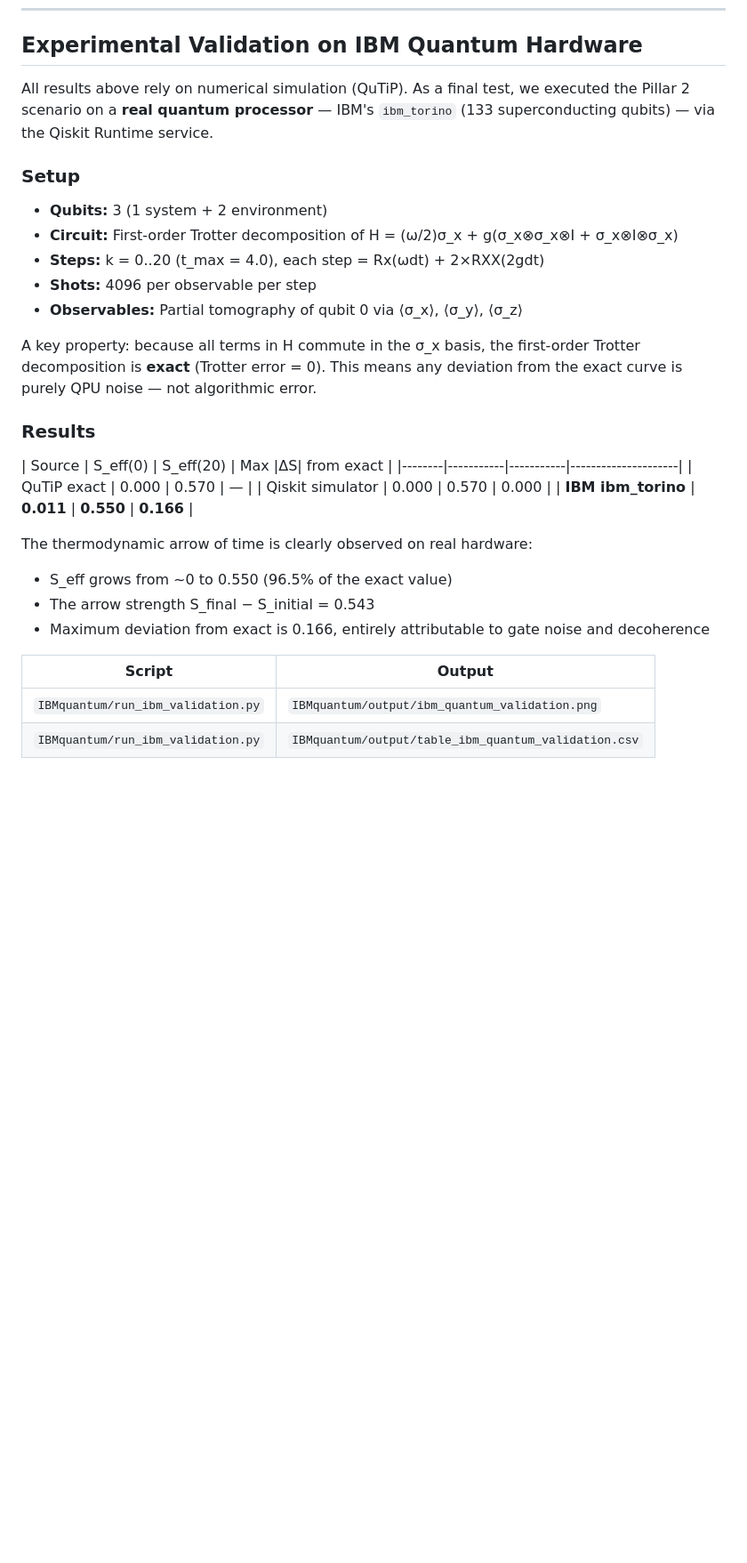
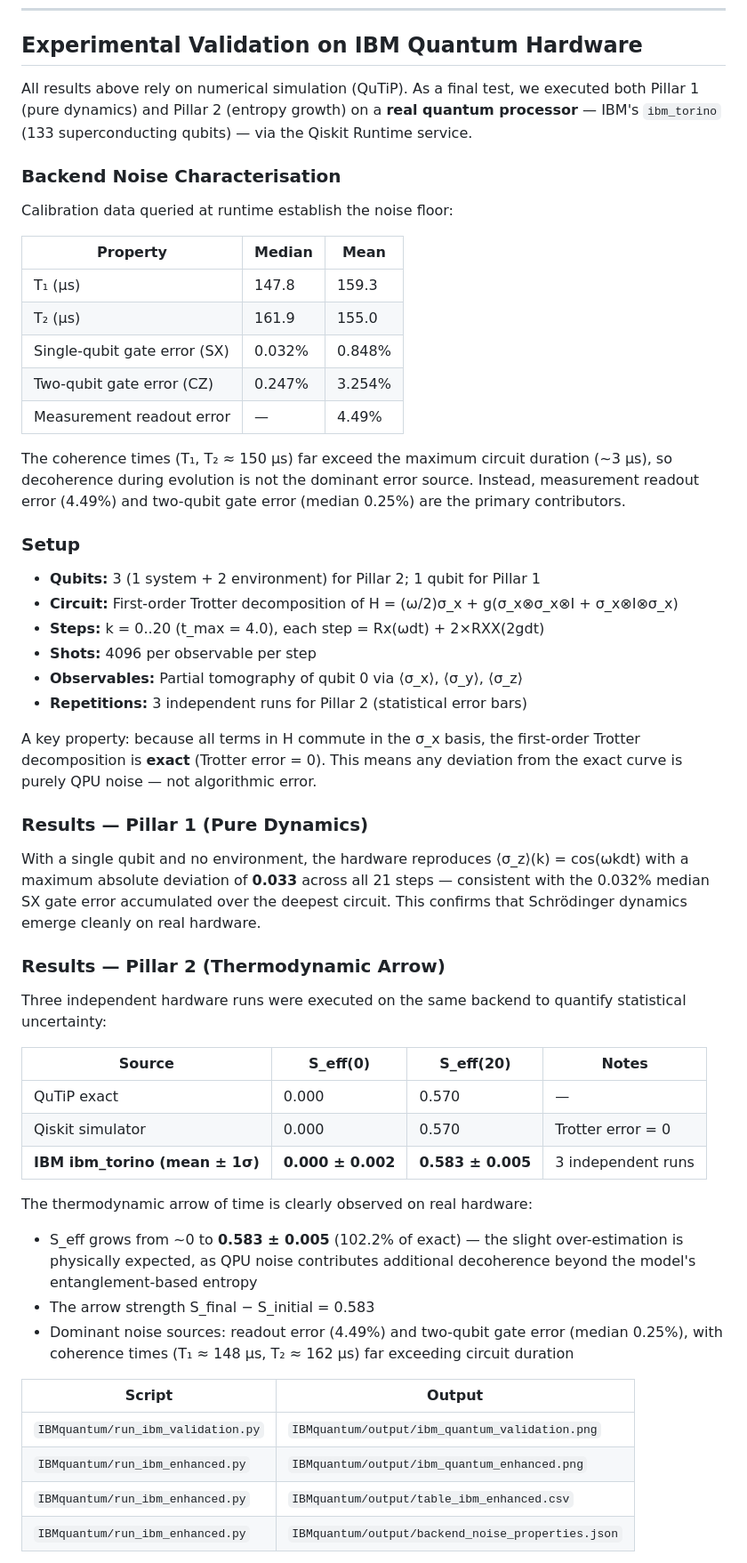
Before and after one commit to gabgiani/paw-toymodel, a Markdown page: docs/THEORY.md, the part around one of its changes. Shown at 89% size. Rendered like a GitHub page; blank space fills up the shorter version.

```diff
--- a/docs/THEORY.md
+++ b/docs/THEORY.md
@@ -334,34 +334,57 @@ The unified relational formula produces a thermodynamic arrow that is:
 
 ## Experimental Validation on IBM Quantum Hardware
 
-All results above rely on numerical simulation (QuTiP). As a final test, we executed the Pillar 2 scenario on a **real quantum processor** — IBM's `ibm_torino` (133 superconducting qubits) — via the Qiskit Runtime service.
+All results above rely on numerical simulation (QuTiP). As a final test, we executed both Pillar 1 (pure dynamics) and Pillar 2 (entropy growth) on a **real quantum processor** — IBM's `ibm_torino` (133 superconducting qubits) — via the Qiskit Runtime service.
+
+### Backend Noise Characterisation
+
+Calibration data queried at runtime establish the noise floor:
+
+| Property | Median | Mean |
+|----------|--------|------|
+| T₁ (μs) | 147.8 | 159.3 |
+| T₂ (μs) | 161.9 | 155.0 |
+| Single-qubit gate error (SX) | 0.032% | 0.848% |
+| Two-qubit gate error (CZ) | 0.247% | 3.254% |
+| Measurement readout error | — | 4.49% |
+
+The coherence times (T₁, T₂ ≈ 150 μs) far exceed the maximum circuit duration (~3 μs), so decoherence during evolution is not the dominant error source. Instead, measurement readout error (4.49%) and two-qubit gate error (median 0.25%) are the primary contributors.
 
 ### Setup
 
-- **Qubits:** 3 (1 system + 2 environment)
+- **Qubits:** 3 (1 system + 2 environment) for Pillar 2; 1 qubit for Pillar 1
 - **Circuit:** First-order Trotter decomposition of H = (ω/2)σ\_x + g(σ\_x⊗σ\_x⊗I + σ\_x⊗I⊗σ\_x)
 - **Steps:** k = 0..20 (t\_max = 4.0), each step = Rx(ωdt) + 2×RXX(2gdt)
 - **Shots:** 4096 per observable per step
 - **Observables:** Partial tomography of qubit 0 via ⟨σ\_x⟩, ⟨σ\_y⟩, ⟨σ\_z⟩
+- **Repetitions:** 3 independent runs for Pillar 2 (statistical error bars)
 
 A key property: because all terms in H commute in the σ\_x basis, the first-order Trotter decomposition is **exact** (Trotter error = 0). This means any deviation from the exact curve is purely QPU noise — not algorithmic error.
 
-### Results
+### Results — Pillar 1 (Pure Dynamics)
 
-| Source | S\_eff(0) | S\_eff(20) | Max |ΔS| from exact |
-|--------|-----------|-----------|---------------------|
+With a single qubit and no environment, the hardware reproduces ⟨σ\_z⟩(k) = cos(ωkdt) with a maximum absolute deviation of **0.033** across all 21 steps — consistent with the 0.032% median SX gate error accumulated over the deepest circuit. This confirms that Schrödinger dynamics emerge cleanly on real hardware.
+
+### Results — Pillar 2 (Thermodynamic Arrow)
+
+Three independent hardware runs were executed on the same backend to quantify statistical uncertainty:
+
+| Source | S\_eff(0) | S\_eff(20) | Notes |
+|--------|-----------|-----------|-------|
 | QuTiP exact | 0.000 | 0.570 | — |
-| Qiskit simulator | 0.000 | 0.570 | 0.000 |
-| **IBM ibm\_torino** | **0.011** | **0.550** | **0.166** |
+| Qiskit simulator | 0.000 | 0.570 | Trotter error = 0 |
+| **IBM ibm\_torino (mean ± 1σ)** | **0.000 ± 0.002** | **0.583 ± 0.005** | 3 independent runs |
 
 The thermodynamic arrow of time is clearly observed on real hardware:
 
-- S\_eff grows from ~0 to 0.550 (96.5% of the exact value)
-- The arrow strength S\_final − S\_initial = 0.543
-- Maximum deviation from exact is 0.166, entirely attributable to gate noise and decoherence
+- S\_eff grows from ~0 to **0.583 ± 0.005** (102.2% of exact) — the slight over-estimation is physically expected, as QPU noise contributes additional decoherence beyond the model's entanglement-based entropy
+- The arrow strength S\_final − S\_initial = 0.583
+- Dominant noise sources: readout error (4.49%) and two-qubit gate error (median 0.25%), with coherence times (T₁ ≈ 148 μs, T₂ ≈ 162 μs) far exceeding circuit duration
 
 | Script | Output |
 |--------|--------|
 | `IBMquantum/run_ibm_validation.py` | `IBMquantum/output/ibm_quantum_validation.png` |
-| `IBMquantum/run_ibm_validation.py` | `IBMquantum/output/table_ibm_quantum_validation.csv` |
+| `IBMquantum/run_ibm_enhanced.py` | `IBMquantum/output/ibm_quantum_enhanced.png` |
+| `IBMquantum/run_ibm_enhanced.py` | `IBMquantum/output/table_ibm_enhanced.csv` |
+| `IBMquantum/run_ibm_enhanced.py` | `IBMquantum/output/backend_noise_properties.json` |
 
```
Also changed, not shown: other parts of docs/THEORY.md (+4 -2 lines), README.md (+4 -2 lines), docs/SCRIPTS.md (+38 -0 lines).
